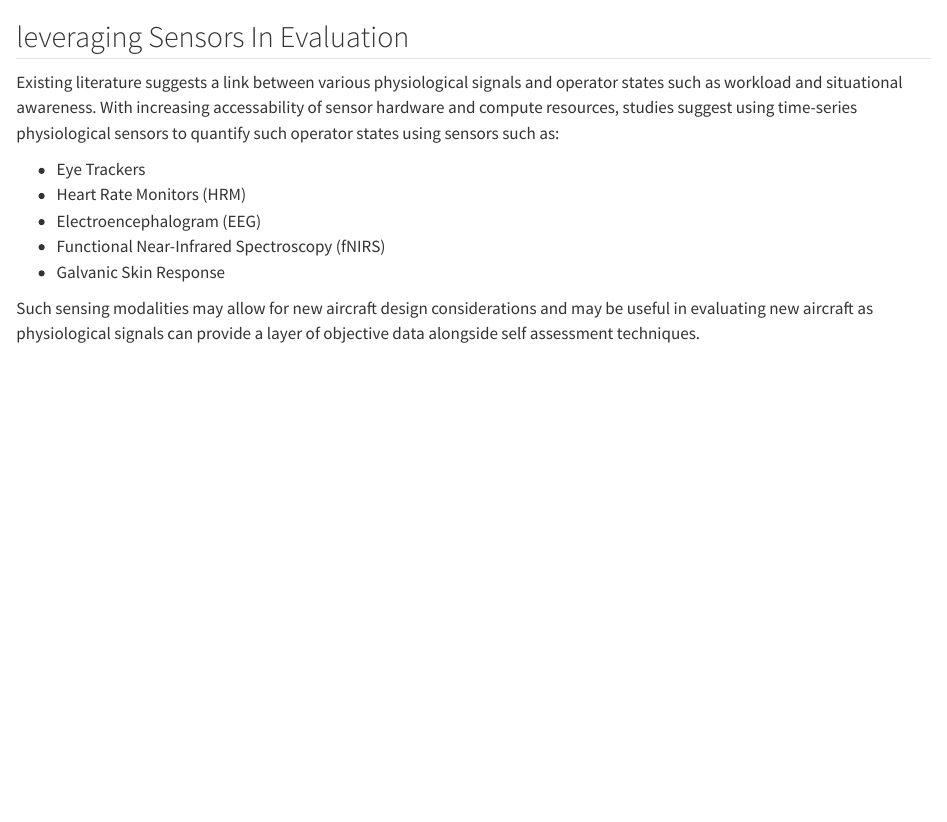
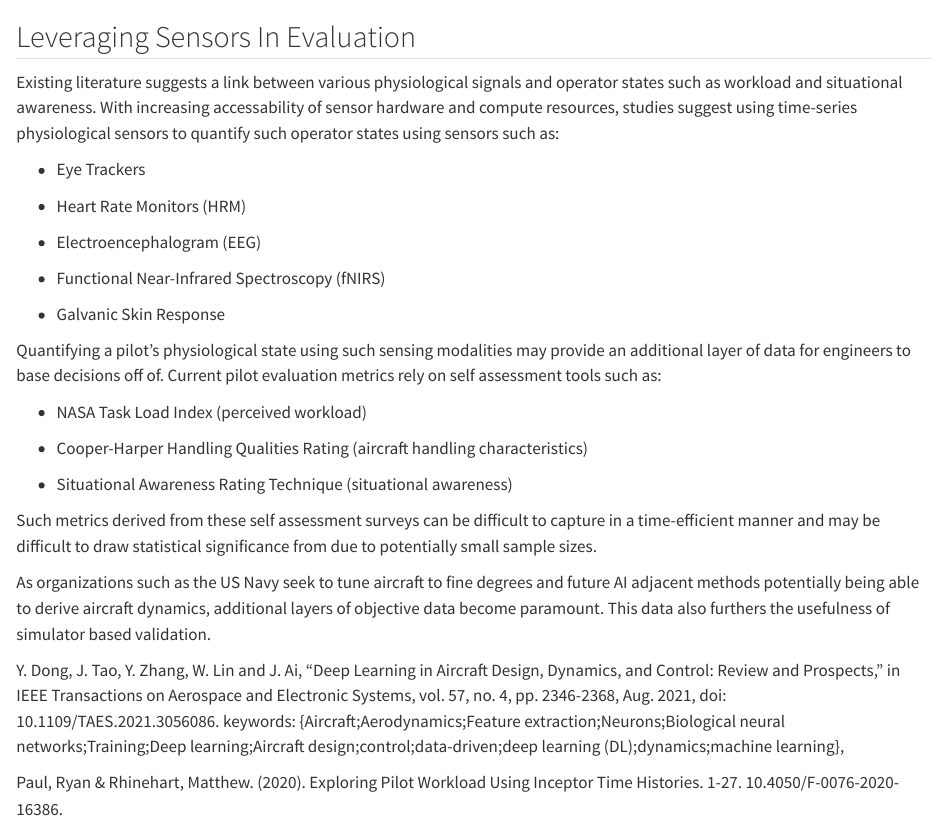
Before and after one commit to brouser2001/prelim, a Quarto document (background/sensor_use.qmd): the page in a window 1100 px wide, from its top. Rendered offline with R 4.5, knitr and Pandoc in place of Quarto, with nearby package versions.

Commit message:
addressed formatting comments

```diff
--- a/background/sensor_use.qmd
+++ b/background/sensor_use.qmd
@@ -1,18 +1,61 @@
-## leveraging Sensors In Evaluation
+## Leveraging Sensors In Evaluation
 
+:::::{.column width="100%"}
+::::: {.r-stack }
+::::{.fragment .fade-out data-fragment-index="5" }
 Existing literature suggests a link between various physiological signals and operator states such as workload and situational awareness.
 With increasing accessability of sensor hardware and compute resources, studies suggest using time-series physiological sensors to quantify such
 operator states using sensors such as:
 
-::: {.incremental}
+:::{.fragment data-fragment-index="0"}
 - Eye Trackers
+:::
+
+:::{.fragment data-fragment-index="1"}
 - Heart Rate Monitors (HRM)
+:::
+
+:::{.fragment data-fragment-index="2"}
 - Electroencephalogram (EEG)
+:::
+:::{.fragment data-fragment-index="3"}
 - Functional Near-Infrared Spectroscopy (fNIRS)
+:::
+
+:::{.fragment data-fragment-index="4"}
 - Galvanic Skin Response
 :::
+::::
 
-:::{.fragment .fade-up}
-Such sensing modalities may allow for new aircraft design considerations and may be useful in evaluating new aircraft as physiological signals
-can provide a layer of objective data alongside self assessment techniques.
+
+::::{.fragment .fade-in data-fragment-index="5"}
+Quantifying a pilot's physiological state using such sensing modalities may provide an additional layer of data for engineers to base decisions off of. Current pilot evaluation metrics rely on self assessment tools such as:
+
+:::{.fragment data-fragment-index="6"}
+- NASA Task Load Index (perceived workload)
 :::
+
+:::{.fragment data-fragment-index="7"}
+- Cooper-Harper Handling Qualities Rating (aircraft handling characteristics)
+:::
+
+:::{.fragment data-fragment-index="8"}
+- Situational Awareness Rating Technique (situational awareness)
+:::
+
+
+:::{.fragment .fade-up data-fragment-index="9"}
+Such metrics derived from these self assessment surveys can be difficult to capture in a time-efficient manner and may be difficult to draw statistical significance from due to potentially small sample sizes.
+
+As organizations such as the US Navy seek to tune aircraft to fine degrees and future AI adjacent methods potentially being able to derive aircraft dynamics, additional layers of objective data become paramount. This data also furthers the usefulness of simulator based validation.
+:::
+
+::::
+:::::
+:::::
+
+::: aside
+Y. Dong, J. Tao, Y. Zhang, W. Lin and J. Ai, "Deep Learning in Aircraft Design, Dynamics, and Control: Review and Prospects," in IEEE Transactions on Aerospace and Electronic Systems, vol. 57, no. 4, pp. 2346-2368, Aug. 2021, doi: 10.1109/TAES.2021.3056086. keywords: {Aircraft;Aerodynamics;Feature extraction;Neurons;Biological neural networks;Training;Deep learning;Aircraft design;control;data-driven;deep learning (DL);dynamics;machine learning},
+
+Paul, Ryan & Rhinehart, Matthew. (2020). Exploring Pilot Workload Using Inceptor Time Histories. 1-27. 10.4050/F-0076-2020-16386.
+:::
```
Also changed, not shown: background/capability_dev.qmd (+1 -1 lines), existing_work/daq.qmd (+27 -28 lines), existing_work/scirep.qmd (+4 -4 lines), 1 other file.
